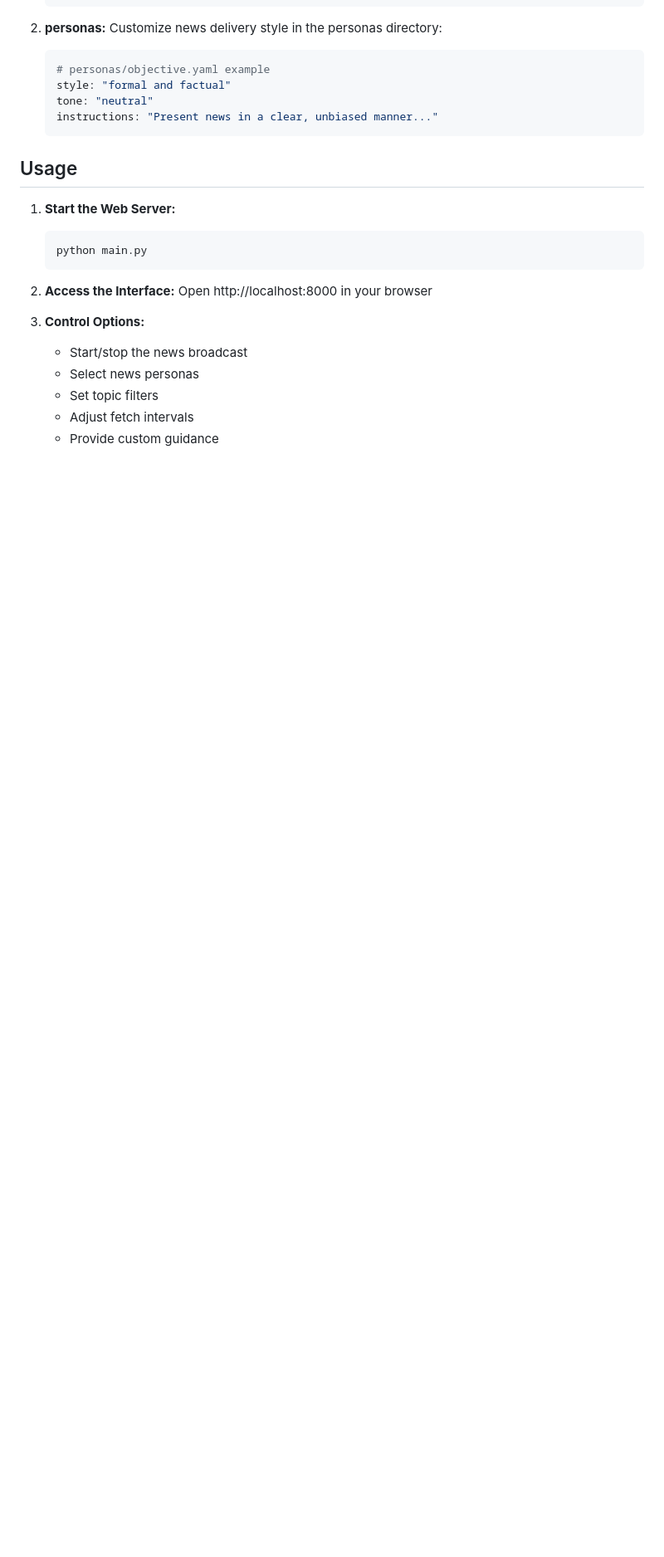
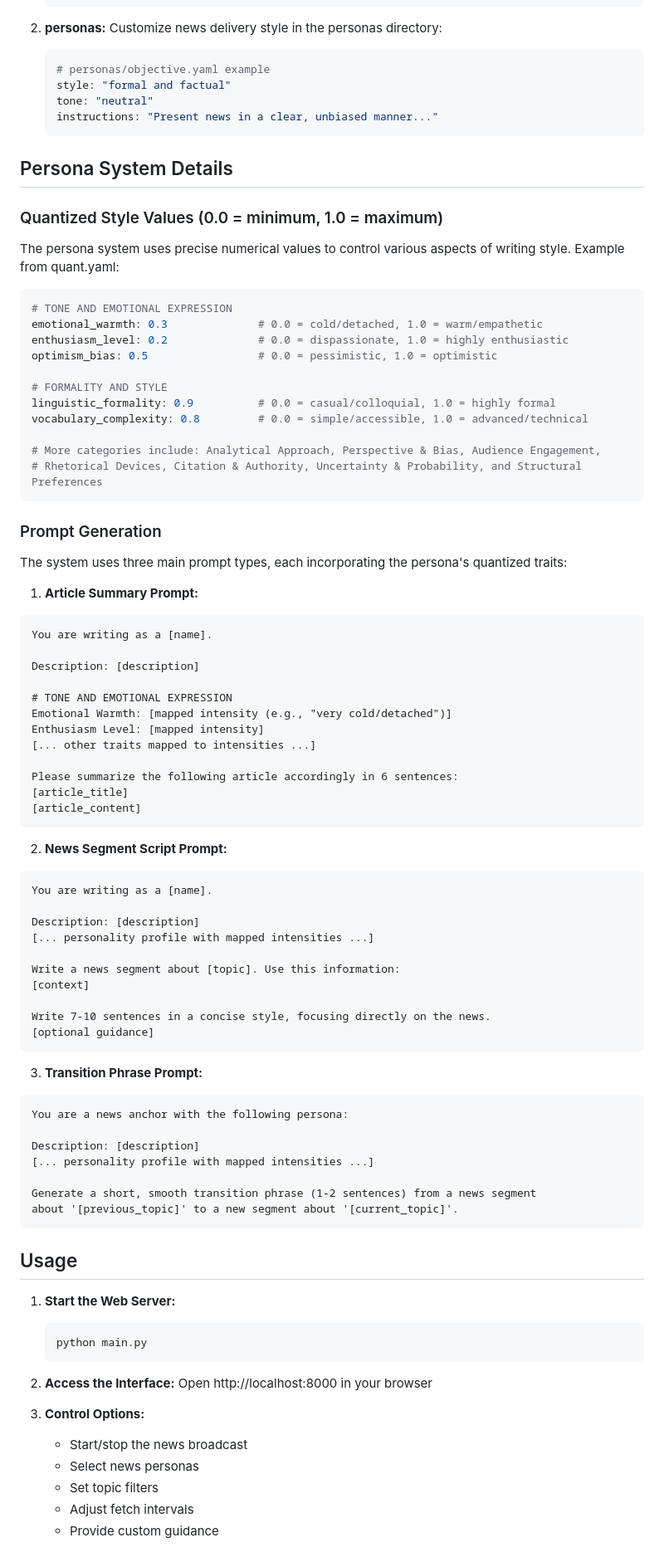
Before and after one commit to kliewerdaniel/news23, a Markdown page: README.md, the part around one of its changes. Shown at 83% size. GitHub-like rendering; blank space fills up the shorter version.

````diff
--- a/README.md
+++ b/README.md
@@ -77,6 +91,71 @@ This project creates an automated, continuous news broadcast stream by fetching
     tone: "neutral"
     instructions: "Present news in a clear, unbiased manner..."
     ```
+
+## Persona System Details
+
+### Quantized Style Values (0.0 = minimum, 1.0 = maximum)
+
+The persona system uses precise numerical values to control various aspects of writing style. Example from quant.yaml:
+
+```yaml
+# TONE AND EMOTIONAL EXPRESSION
+emotional_warmth: 0.3              # 0.0 = cold/detached, 1.0 = warm/empathetic
+enthusiasm_level: 0.2              # 0.0 = dispassionate, 1.0 = highly enthusiastic
+optimism_bias: 0.5                 # 0.0 = pessimistic, 1.0 = optimistic
+
+# FORMALITY AND STYLE
+linguistic_formality: 0.9          # 0.0 = casual/colloquial, 1.0 = highly formal
+vocabulary_complexity: 0.8         # 0.0 = simple/accessible, 1.0 = advanced/technical
+
+# More categories include: Analytical Approach, Perspective & Bias, Audience Engagement,
+# Rhetorical Devices, Citation & Authority, Uncertainty & Probability, and Structural Preferences
+```
+
+### Prompt Generation
+
+The system uses three main prompt types, each incorporating the persona's quantized traits:
+
+1. **Article Summary Prompt:**
+```
+You are writing as a [name].
+
+Description: [description]
+
+# TONE AND EMOTIONAL EXPRESSION
+Emotional Warmth: [mapped intensity (e.g., "very cold/detached")]
+Enthusiasm Level: [mapped intensity]
+[... other traits mapped to intensities ...]
+
+Please summarize the following article accordingly in 6 sentences:
+[article_title]
+[article_content]
+```
+
+2. **News Segment Script Prompt:**
+```
+You are writing as a [name].
+
+Description: [description]
+[... personality profile with mapped intensities ...]
+
+Write a news segment about [topic]. Use this information:
+[context]
+
+Write 7-10 sentences in a concise style, focusing directly on the news.
+[optional guidance]
+```
+
+3. **Transition Phrase Prompt:**
+```
+You are a news anchor with the following persona:
+
+Description: [description]
+[... personality profile with mapped intensities ...]
+
+Generate a short, smooth transition phrase (1-2 sentences) from a news segment
+about '[previous_topic]' to a new segment about '[current_topic]'.
+```
 
 ## Usage
 
````
Also changed, not shown: other parts of README.md (+14 -0 lines).
